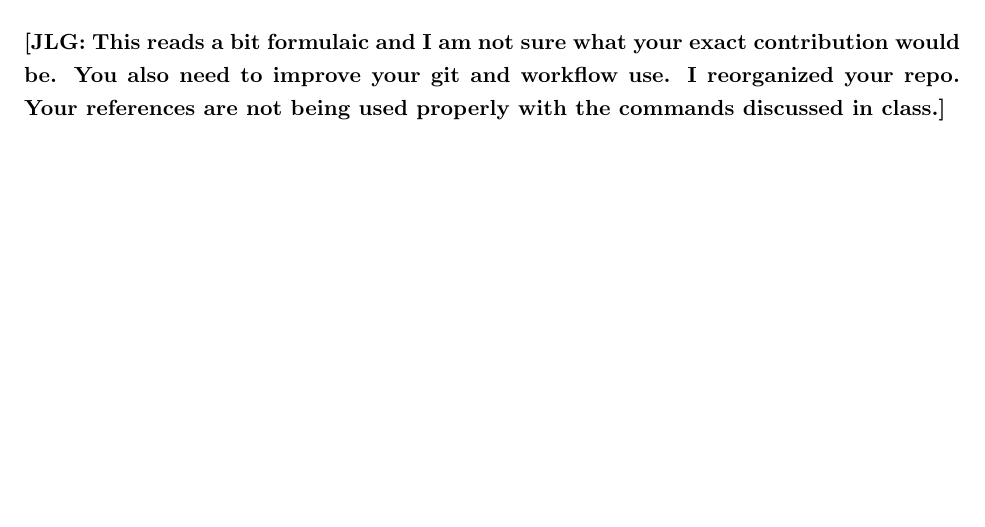
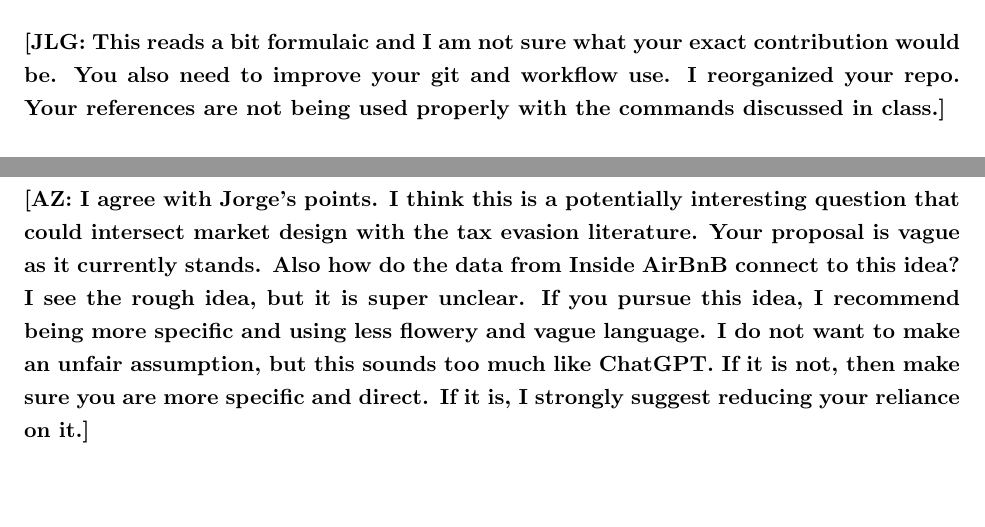
Before and after one commit to mmyf1999/yifan-s-research, a LaTeX document (thirdproposal/Yifan's 3rd Proposal.tex): part of page 2 of 3 before the commit and two parts of pages 2 and 3 of 4 after it, the two joined at a grey line, cut so that both start at the same text, the shorter picture padded with empty space. Compiled offline with pdfLaTeX.

Commit message:
Comments from Anna

```diff
--- a/thirdproposal/Yifan's 3rd Proposal.tex
+++ b/thirdproposal/Yifan's 3rd Proposal.tex
@@ -32,6 +32,10 @@ As a practical starting point, I will construct proxy datasets using public sour
 
 \noindent \textbf{[JLG: This reads a bit formulaic and I am not sure what your exact contribution would be. You also need to improve your git and workflow use. I reorganized your repo. Your references are not being used properly with the commands discussed in class.]}
 
+\vspace{5em}
+
+\noindent \textbf{[AZ: I agree with Jorge's points. I think this is a potentially interesting question that could intersect market design with the tax evasion literature. Your proposal is vague as it currently stands. Also how do the data from Inside AirBnB connect to this idea? I see the rough idea, but it is super unclear. If you pursue this idea, I recommend being more specific and using less flowery and vague language. I do not want to make an unfair assumption, but this sounds too much like ChatGPT. If it is not, then make sure you are more specific and direct. If it is, I strongly suggest reducing your reliance on it.]}
+
 \newpage
 \begin{thebibliography}{9}\small
 \bibitem{AllinghamSandmo1972}
```
